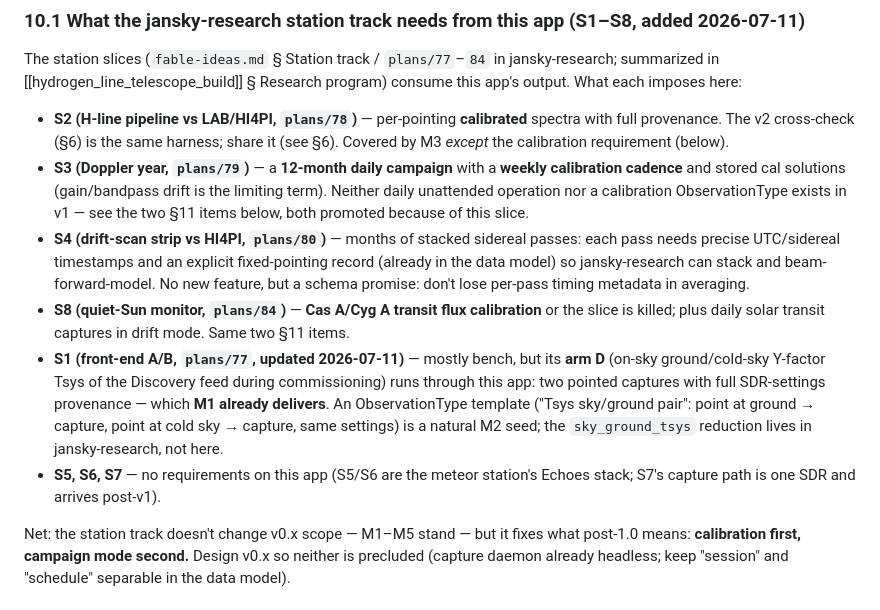
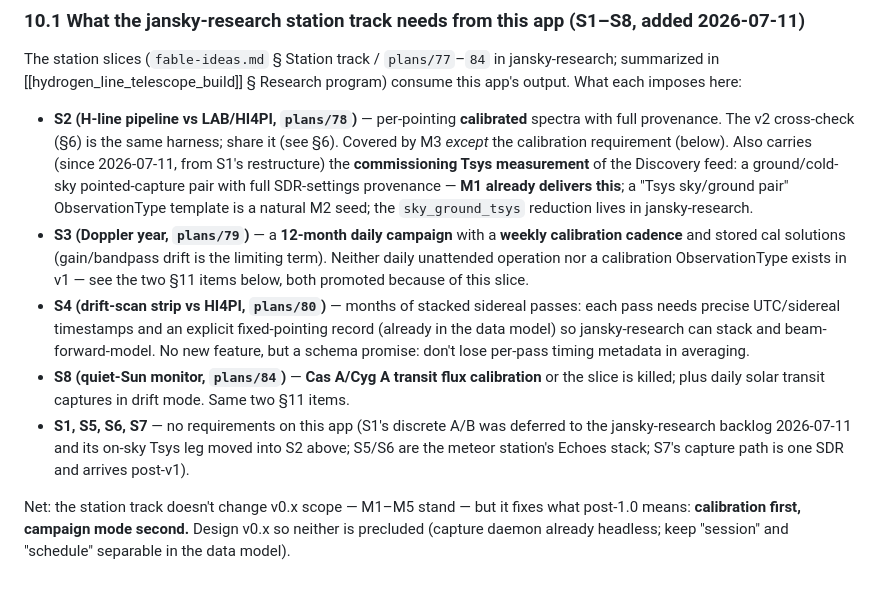
Before and after one commit to joebarbere/jansky-observe, a Markdown page: plans/jansky_observe.md, the part around the change. Rendered like a GitHub page.

Commit message:
Move the Tsys sky/ground pair from S1 to S2 in the station-track map
jansky-research restructured its station track: S1 (front-end A/B) is
deferred to backlog and its on-sky Discovery-feed Tsys leg moved into
S2 / plan 78's commissioning. Same requirement on this app as before
(M1 covers the paired captures; ObservationType template is an M2 seed),
now attributed to S2.

Co-Authored-By: Claude Fable 5 <noreply@anthropic.com>

```diff
--- a/plans/jansky_observe.md
+++ b/plans/jansky_observe.md
@@ -257,12 +257,11 @@ Honest total: ~9–11 focused weekends to M5 (the pipeline adds ~a weekend up fr
 
 The station slices (`fable-ideas.md` § Station track / `plans/77`–`84` in jansky-research; summarized in [[hydrogen_line_telescope_build]] § Research program) consume this app's output. What each imposes here:
 
-- **S2 (H-line pipeline vs LAB/HI4PI, `plans/78`)** — per-pointing **calibrated** spectra with full provenance. The v2 cross-check (§6) is the same harness; share it (see §6). Covered by M3 *except* the calibration requirement (below).
+- **S2 (H-line pipeline vs LAB/HI4PI, `plans/78`)** — per-pointing **calibrated** spectra with full provenance. The v2 cross-check (§6) is the same harness; share it (see §6). Covered by M3 *except* the calibration requirement (below). Also carries (since 2026-07-11, from S1's restructure) the **commissioning Tsys measurement** of the Discovery feed: a ground/cold-sky pointed-capture pair with full SDR-settings provenance — **M1 already delivers this**; a "Tsys sky/ground pair" ObservationType template is a natural M2 seed; the `sky_ground_tsys` reduction lives in jansky-research.
 - **S3 (Doppler year, `plans/79`)** — a **12-month daily campaign** with a **weekly calibration cadence** and stored cal solutions (gain/bandpass drift is the limiting term). Neither daily unattended operation nor a calibration ObservationType exists in v1 — see the two §11 items below, both promoted because of this slice.
 - **S4 (drift-scan strip vs HI4PI, `plans/80`)** — months of stacked sidereal passes: each pass needs precise UTC/sidereal timestamps and an explicit fixed-pointing record (already in the data model) so jansky-research can stack and beam-forward-model. No new feature, but a schema promise: don't lose per-pass timing metadata in averaging.
 - **S8 (quiet-Sun monitor, `plans/84`)** — **Cas A/Cyg A transit flux calibration** or the slice is killed; plus daily solar transit captures in drift mode. Same two §11 items.
-- **S1 (front-end A/B, `plans/77`, updated 2026-07-11)** — mostly bench, but its **arm D** (on-sky ground/cold-sky Y-factor Tsys of the Discovery feed during commissioning) runs through this app: two pointed captures with full SDR-settings provenance — which **M1 already delivers**. An ObservationType template ("Tsys sky/ground pair": point at ground → capture, point at cold sky → capture, same settings) is a natural M2 seed; the `sky_ground_tsys` reduction lives in jansky-research, not here.
-- **S5, S6, S7** — no requirements on this app (S5/S6 are the meteor station's Echoes stack; S7's capture path is one SDR and arrives post-v1).
+- **S1, S5, S6, S7** — no requirements on this app (S1's discrete A/B was deferred to the jansky-research backlog 2026-07-11 and its on-sky Tsys leg moved into S2 above; S5/S6 are the meteor station's Echoes stack; S7's capture path is one SDR and arrives post-v1).
 
 Net: the station track doesn't change v0.x scope — M1–M5 stand — but it fixes what post-1.0 means: **calibration first, campaign mode second.** Design v0.x so neither is precluded (capture daemon already headless; keep "session" and "schedule" separable in the data model).
 
```
